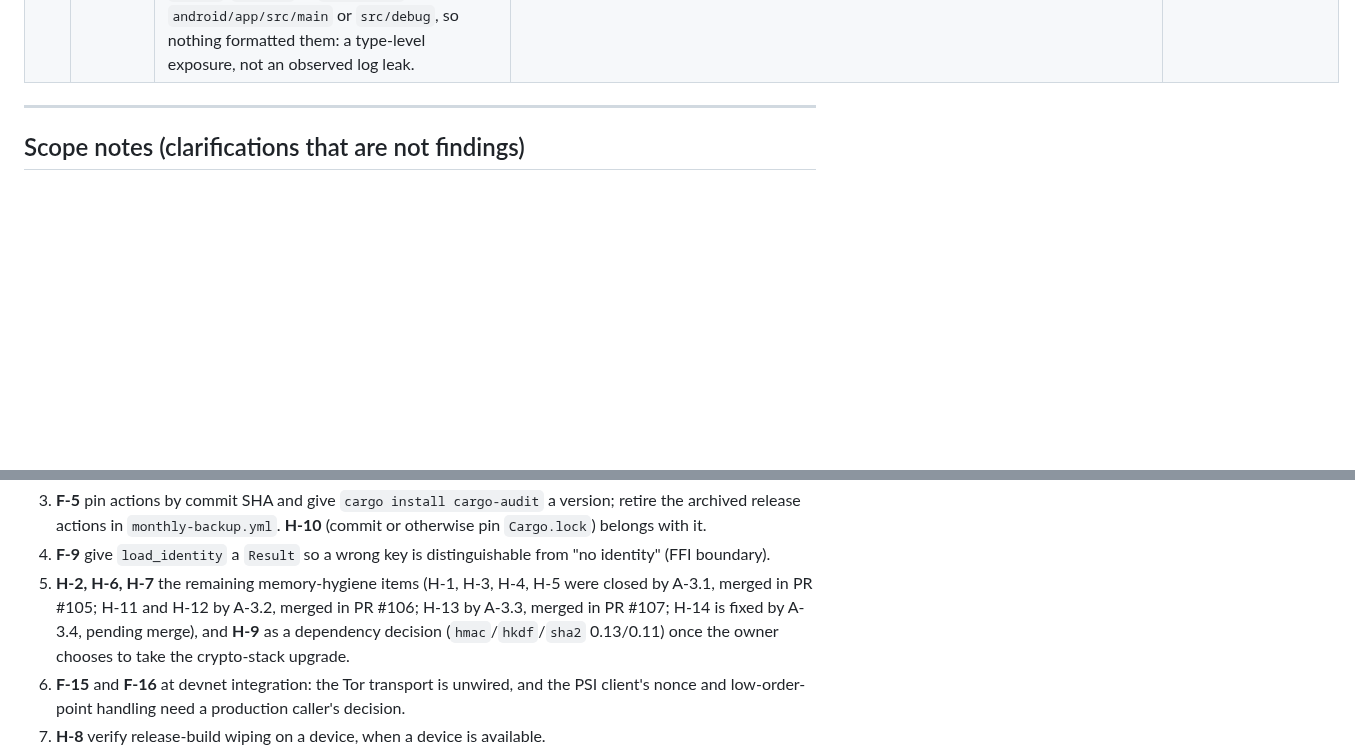
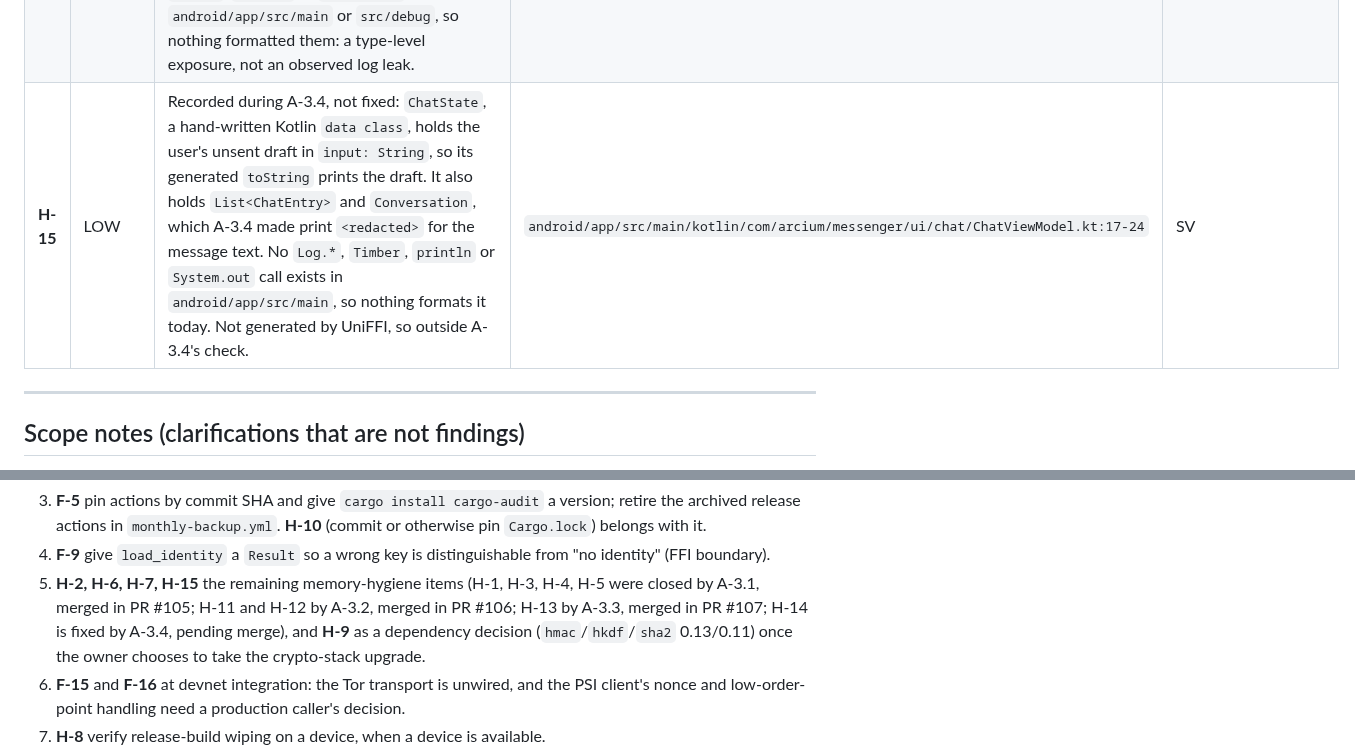
Before and after one commit to artemidamoon2223-collab/Arcium-messenger-, a Markdown page: docs/SECURITY-FINDINGS.md, 2 parts joined by grey strips. Drawn GitHub-style; blank space fills up the shorter version.

Commit message:
docs: record H-15, the app-side ChatState draft in data-class toString
Found while auditing A-3.4: ChatState, a hand-written Kotlin data class,
prints the user's unsent draft (`input`) in its generated toString. It is
not generated by UniFFI, so the generated-Kotlin check does not cover it.
Recorded, not fixed; no logging site formats it.

Co-Authored-By: Claude Opus 5.5 <noreply@anthropic.com>
Claude-Session: https://claude.ai/code/session_01Pb76mDqZLtCdtyyamWUdGq

```diff
--- a/docs/SECURITY-FINDINGS.md
+++ b/docs/SECURITY-FINDINGS.md
@@ -209,6 +209,7 @@ a memory-disclosure bug). Labels: `SV` SOURCE_VERIFIED, `INF` INFERRED, `NV` NOT
 | **H-12** | LOW · **FIXED — merged (A-3.2, PR #106)** | Recorded during A-3.1, not fixed: `DoubleRatchet::decrypt` returns the plaintext as a plain `Vec<u8>` to its caller (`crates/core-crypto/src/ratchet.rs:205`); the durable layer wraps it at once, but any other caller owns an unwiped buffer. | `crates/core-crypto/src/ratchet.rs:205-222` | SV |
 | **H-13** | LOW · **FIXED — merged (A-3.3, PR #107)** | Recorded during A-3.2, not fixed: the outgoing text passes through ordinary `Vec<u8>` owners before `send_message` wraps it on entry — `Payload::Text(text).encode().to_vec()` in `send_text`, and `e.text.to_vec()` when a queued chat text is re-sent from `refresh`. The windows are short and hold no fallible step of their own, but they are ordinary owners of application plaintext. | `crates/mobile-ffi/src/network.rs:227`, `crates/mobile-ffi/src/network/chat.rs:828` | SV |
 | **H-14** | LOW · **FIXED in PR pending merge (A-3.4)** | Recorded during A-3.2; confirmed on the generated Kotlin (see A-3.4): the records UniFFI generates are `data class`es whose `toString` prints every property — `ChatEntry.text` (`String`) verbatim, `IncomingMessage.plaintext` and `ReceivedText.text` (`ByteArray`) as decimal bytes — and `ReceiveResult`, `Conversation` and lists that hold them print it too. No `Log.*`, `Timber`, `println` or `System.out` call exists in `android/app/src/main` or `src/debug`, so nothing formatted them: a type-level exposure, not an observed log leak. | `android/app/build/generated/rustBridge/kotlin/uniffi/arcium_core/arcium_core.kt` (build output, generated at `main` @ `a96d72b`) | RUNTIME_VERIFIED (JVM, Kotlin 2.0.21); Android runtime: see A-3.4 |
+| **H-15** | LOW | Recorded during A-3.4, not fixed: `ChatState`, a hand-written Kotlin `data class`, holds the user's unsent draft in `input: String`, so its generated `toString` prints the draft. It also holds `List<ChatEntry>` and `Conversation`, which A-3.4 made print `<redacted>` for the message text. No `Log.*`, `Timber`, `println` or `System.out` call exists in `android/app/src/main`, so nothing formats it today. Not generated by UniFFI, so outside A-3.4's check. | `android/app/src/main/kotlin/com/arcium/messenger/ui/chat/ChatViewModel.kt:17-24` | SV |
 
 ---
 
@@ -269,7 +270,7 @@ and an explicit owner instruction (crypto and protocol changes are never bundled
    `Cargo.lock`) belongs with it.
 4. **F-9** give `load_identity` a `Result` so a wrong key is distinguishable from "no
    identity" (FFI boundary).
-5. **H-2, H-6, H-7** the remaining memory-hygiene items (H-1, H-3, H-4, H-5 were closed by A-3.1, merged in PR #105; H-11 and H-12 by A-3.2, merged in PR #106; H-13 by A-3.3, merged in PR #107; H-14 is fixed by A-3.4, pending merge), and **H-9** as a dependency decision
+5. **H-2, H-6, H-7, H-15** the remaining memory-hygiene items (H-1, H-3, H-4, H-5 were closed by A-3.1, merged in PR #105; H-11 and H-12 by A-3.2, merged in PR #106; H-13 by A-3.3, merged in PR #107; H-14 is fixed by A-3.4, pending merge), and **H-9** as a dependency decision
    (`hmac`/`hkdf`/`sha2` 0.13/0.11) once the owner chooses to take the crypto-stack upgrade.
 6. **F-15** and **F-16** at devnet integration: the Tor transport is unwired, and the PSI
    client's nonce and low-order-point handling need a production caller's decision.
```
